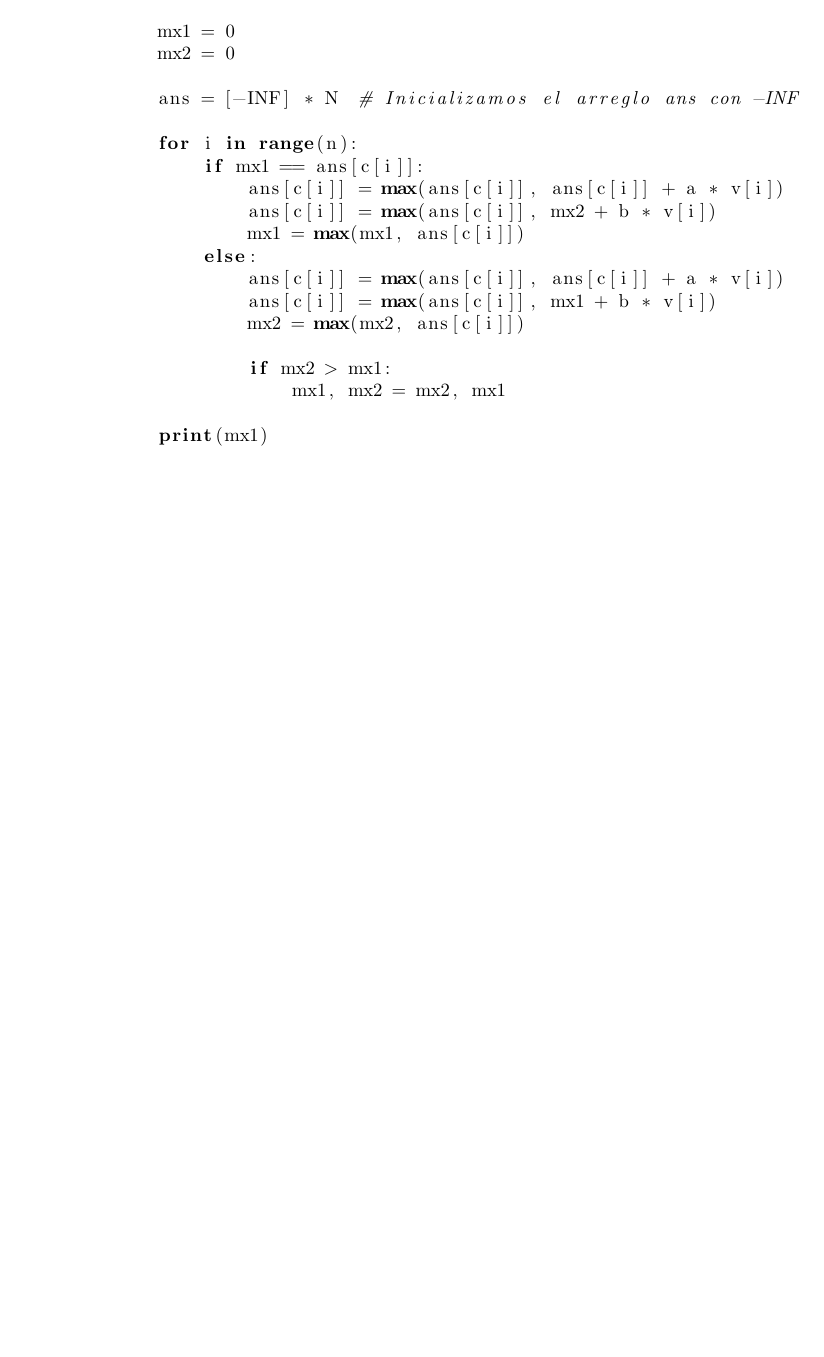
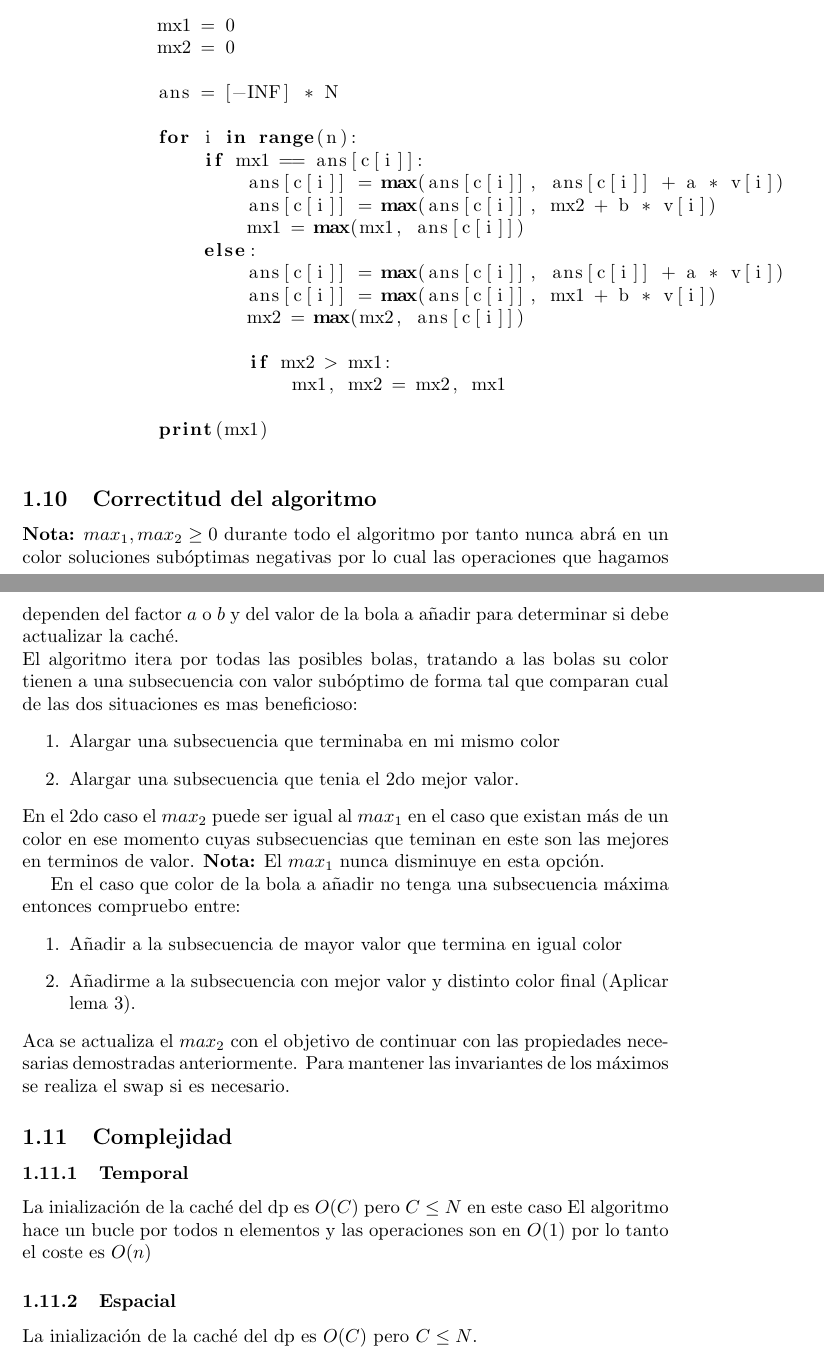
Before and after one commit to FVSB/DAA, a LaTeX document (DP/docs/solution.tex): part of page 10 of 10 before the commit and two parts of pages 10 and 11 of 11 after it, the two joined at a grey line, cut so that both start at the same text, the shorter picture padded with empty space. Compiled offline with pdfLaTeX.

Commit message:
update dp

```diff
--- a/DP/docs/solution.tex
+++ b/DP/docs/solution.tex
@@ -331,7 +331,7 @@ sean necesarios. Y el caso de que el color de esa bola sea igual al del máximo
             mx1 = 0
             mx2 = 0
 
-            ans = [-INF] * N  # Inicializamos el arreglo ans con -INF
+            ans = [-INF] * N
 
             for i in range(n):
                 if mx1 == ans[c[i]]:
@@ -350,4 +350,35 @@ sean necesarios. Y el caso de que el color de esa bola sea igual al del máximo
     \end{lstlisting}
 \end{figure}
 
+\subsection{Correctitud del algoritmo}
+\textbf{Nota:}
+$max_1, max_2 \geq 0$ durante todo el algoritmo por tanto nunca abrá en un color soluciones subóptimas negativas
+por lo cual las operaciones que hagamos dependen del factor $a$ o $b$ y del valor de la bola a añadir para determinar
+si debe actualizar la caché.
+\\
+El algoritmo itera por todas las posibles bolas, tratando a las bolas su color tienen a una subsecuencia con valor
+subóptimo de forma tal que comparan cual de las dos situaciones es mas beneficioso:
+\begin{enumerate}
+    \item Alargar una subsecuencia que terminaba en mi mismo color
+    \item Alargar una subsecuencia que tenia el 2do mejor valor.
+\end{enumerate}
+ En el 2do caso el $max_2 $ puede ser igual al $max_ 1$ en el caso que existan más de un color en ese momento cuyas
+ subsecuencias que teminan en este son las mejores en terminos de valor.
+\textbf{Nota:} El $max_1$ nunca disminuye en esta opción.
+
+ En el caso que color de la bola a añadir no tenga una subsecuencia máxima entonces compruebo entre:
+ \begin{enumerate}
+    \item Añadir a la subsecuencia de mayor valor que termina en igual color
+    \item Añadirme a la subsecuencia con mejor valor y distinto color final (Aplicar lema 3).
+ \end{enumerate}
+ Aca se actualiza el $max_2$ con el objetivo de continuar con las propiedades necesarias demostradas anteriormente.
+ Para mantener las invariantes de los máximos se realiza el swap si es necesario.
+
+ \subsection{Complejidad}
+\subsubsection{Temporal}
+La inialización de la caché del dp es $O(C)$ pero $C \leq N$ en este caso
+El algoritmo hace un bucle por todos n elementos y las operaciones son en $O(1)$ por lo tanto
+el coste es $O(n)$
+\subsubsection{Espacial}
+La inialización de la caché del dp es $O(C)$ pero $C \leq N$.
 \end{document}
```
Also changed, not shown: DP/docs/solution.pdf, 1 other file.
